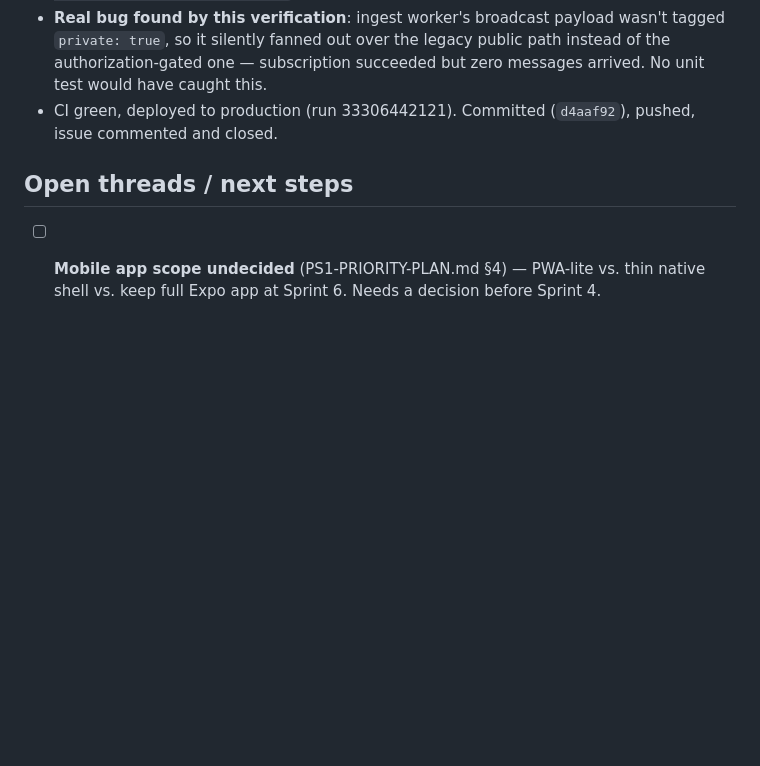
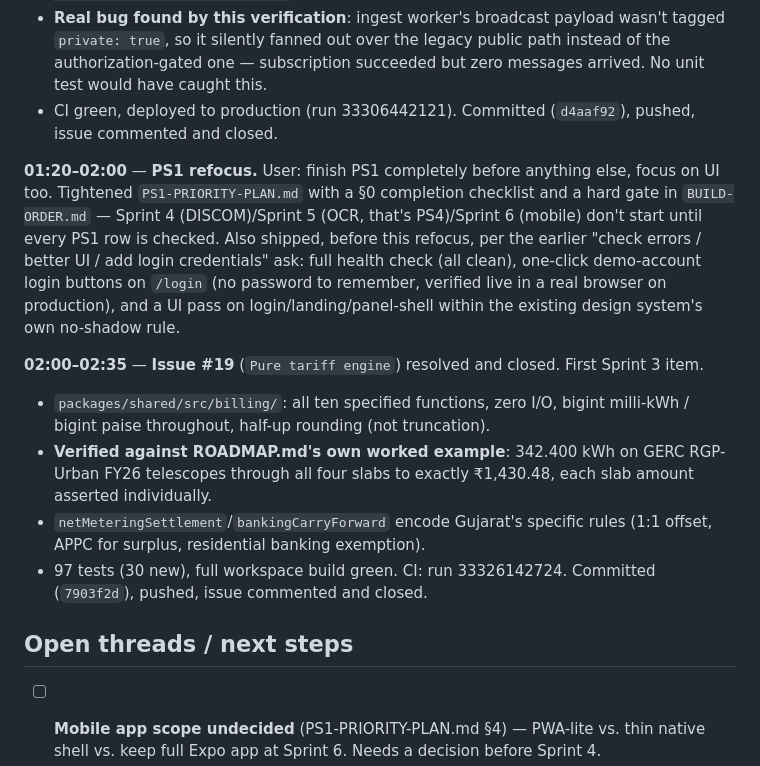
Before and after one commit to neevmodh/EcoPower3.0, a Markdown page: WORKLOG.md, the part around the change. GitHub-like rendering; blank space fills up the shorter version.

Commit message:
docs: mark #19 done in ROADMAP, update work log
Co-Authored-By: Claude Sonnet 5 <noreply@anthropic.com>
Claude-Session: https://claude.ai/code/session_01TYJYFfzdKRQPsADZJHtdLw

```diff
--- a/WORKLOG.md
+++ b/WORKLOG.md
@@ -186,6 +186,14 @@ Chronological record of work done in this session. Times in IST (UTC+5:30).
 - **Real bug found by this verification**: ingest worker's broadcast payload wasn't tagged `private: true`, so it silently fanned out over the legacy public path instead of the authorization-gated one — subscription succeeded but zero messages arrived. No unit test would have caught this.
 - CI green, deployed to production (run 33306442121). Committed (`d4aaf92`), pushed, issue commented and closed.
 
+**01:20–02:00** — **PS1 refocus.** User: finish PS1 completely before anything else, focus on UI too. Tightened `PS1-PRIORITY-PLAN.md` with a §0 completion checklist and a hard gate in `BUILD-ORDER.md` — Sprint 4 (DISCOM)/Sprint 5 (OCR, that's PS4)/Sprint 6 (mobile) don't start until every PS1 row is checked. Also shipped, before this refocus, per the earlier "check errors / better UI / add login credentials" ask: full health check (all clean), one-click demo-account login buttons on `/login` (no password to remember, verified live in a real browser on production), and a UI pass on login/landing/panel-shell within the existing design system's own no-shadow rule.
+
+**02:00–02:35** — **Issue #19** (`Pure tariff engine`) resolved and closed. First Sprint 3 item.
+- `packages/shared/src/billing/`: all ten specified functions, zero I/O, bigint milli-kWh / bigint paise throughout, half-up rounding (not truncation).
+- **Verified against ROADMAP.md's own worked example**: 342.400 kWh on GERC RGP-Urban FY26 telescopes through all four slabs to exactly ₹1,430.48, each slab amount asserted individually.
+- `netMeteringSettlement`/`bankingCarryForward` encode Gujarat's specific rules (1:1 offset, APPC for surplus, residential banking exemption).
+- 97 tests (30 new), full workspace build green. CI: run 33326142724. Committed (`7903f2d`), pushed, issue commented and closed.
+
 ## Open threads / next steps
 
 - [ ] **Mobile app scope undecided** (PS1-PRIORITY-PLAN.md §4) — PWA-lite vs. thin native shell vs. keep full Expo app at Sprint 6. Needs a decision before Sprint 4.
```
Also changed, not shown: ROADMAP.md (+1 -1 lines).
